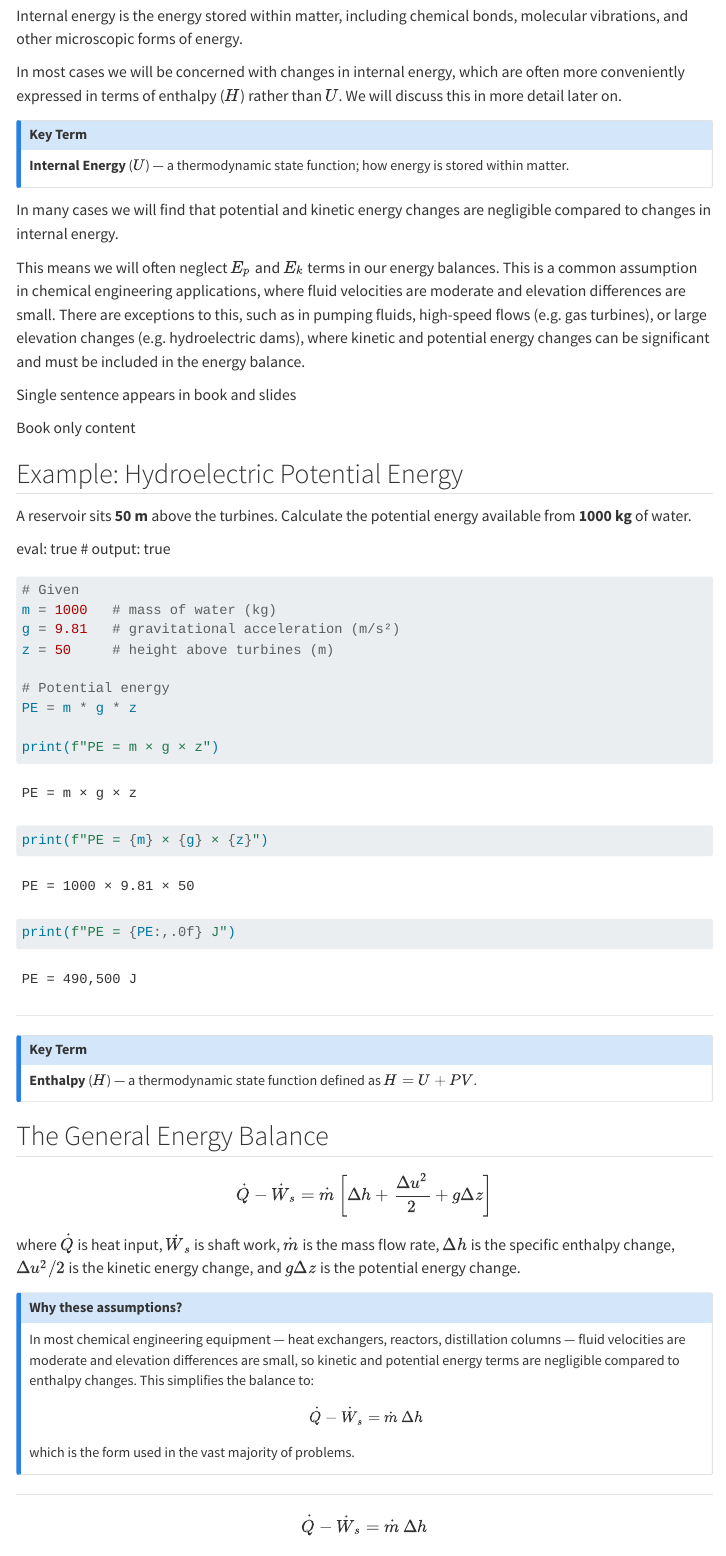
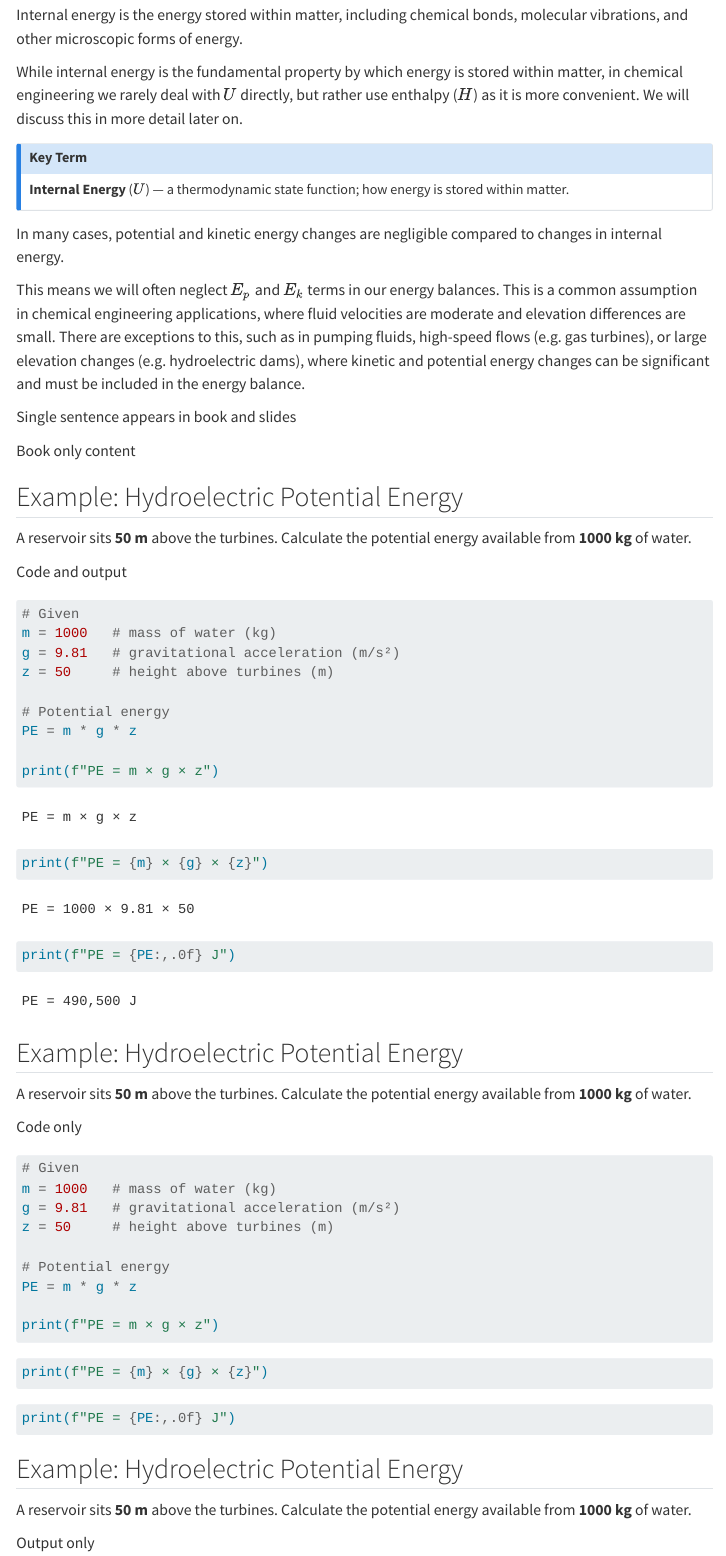
Before and after one commit to marshall-echem-lab/teaching, a Quarto document (EnergyBalances/L01-energy-conservation.qmd): the page in a window 1100 px wide, from 880 px down before the commit and from 1100 px down after it, so that both start at the same text. Rendered offline with R 4.5, knitr and Pandoc in place of Quarto, with nearby package versions; menus at the side of the page are left out.

Commit message:
working on structure and python display

````diff
--- a/EnergyBalances/L01-energy-conservation.qmd
+++ b/EnergyBalances/L01-energy-conservation.qmd
@@ -94,7 +97,7 @@
 ### Internal Energy ($U$)
 Internal energy is the energy stored within matter, including chemical bonds, molecular vibrations, and other microscopic forms of energy.
 
-In most cases we will be concerned with changes in internal energy, which are often more conveniently expressed in terms of enthalpy ($H$) rather than $U$. We will discuss this in more detail later on.
+While internal energy is the fundamental property by which energy is stored within matter, in chemical engineering we rarely deal with $U$ directly, but rather use enthalpy ($H$) as it is more convenient. We will discuss this in more detail later on.
 :::
 
 ::: {.callout-note}
@@ -103,7 +106,7 @@
 :::
 
 <!-- repeat slide title -->
-In many cases we will find that potential and kinetic energy changes are negligible compared to changes in internal energy.
+In many cases, potential and kinetic energy changes are negligible compared to changes in internal energy.
 
 ::: {.content-visible when-format="revealjs"}
 Exemptions may include:
@@ -139,9 +144,9 @@
 A reservoir sits **50 m** above the turbines. Calculate the potential energy
 available from **1000 kg** of water.
 
-eval: true
-# output: true
+Code and output
 ```{python}
+#| echo: true
 #| output: true
 
 
@@ -157,3 +162,35 @@
 print(f"PE = {m} × {g} × {z}")
 print(f"PE = {PE:,.0f} J")
 ```
+
+## Example: Hydroelectric Potential Energy
+
+A reservoir sits **50 m** above the turbines. Calculate the potential energy
+available from **1000 kg** of water.
+
+Code only
+```{python}
+#| echo: true
+#| output: false
+
+
+# Given
+m = 1000   # mass of water (kg)
+g = 9.81   # gravitational acceleration (m/s²)
+z = 50     # height above turbines (m)
+
+# Potential energy
+PE = m * g * z
+
+print(f"PE = m × g × z")
+print(f"PE = {m} × {g} × {z}")
+print(f"PE = {PE:,.0f} J")
+```
+
+## Example: Hydroelectric Potential Energy
+
+A reservoir sits **50 m** above the turbines. Calculate the potential energy
+available from **1000 kg** of water.
+
+Output only
+```{python}
````
Also changed, not shown: EnergyBalances/L01-energy-conservation.qmd (37 more changed lines).
